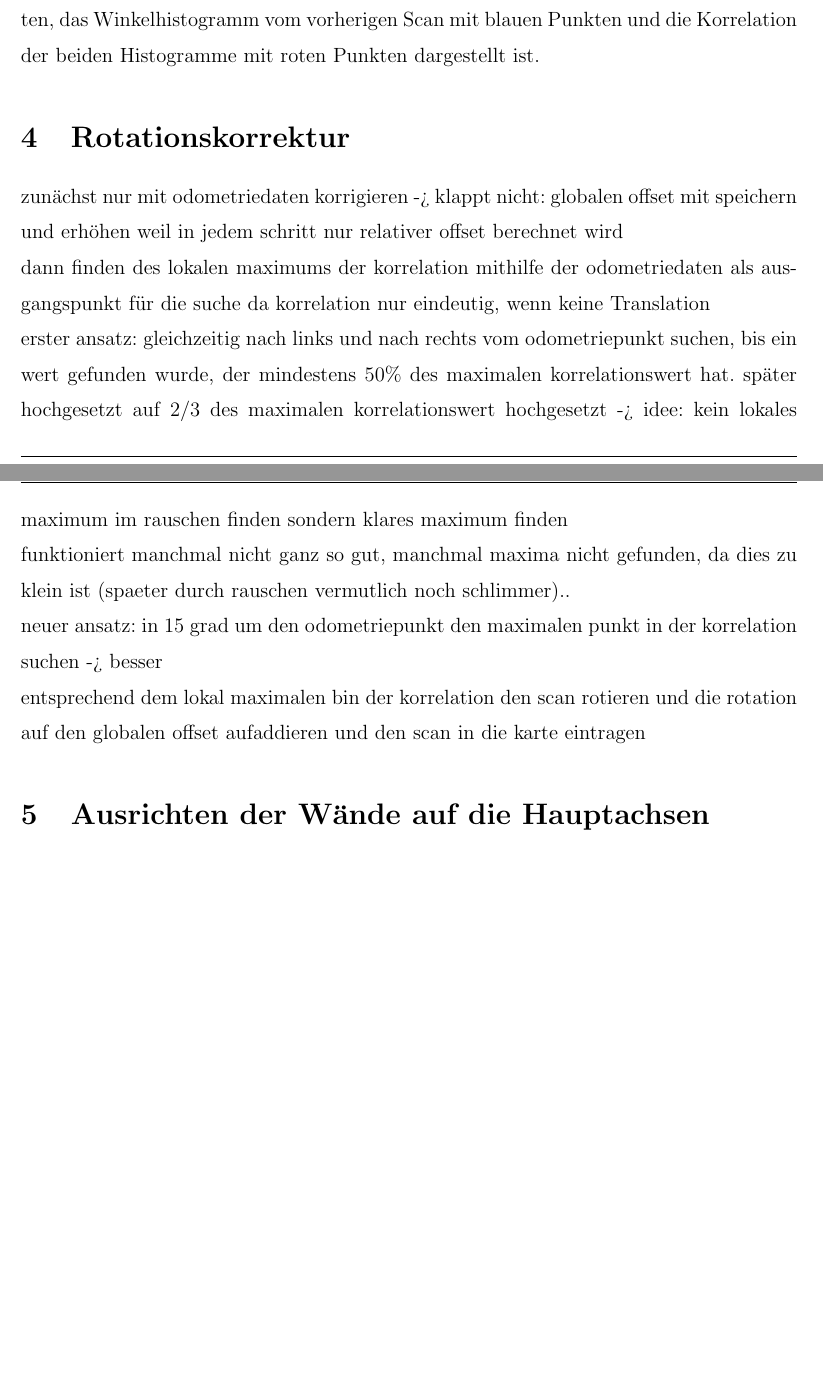
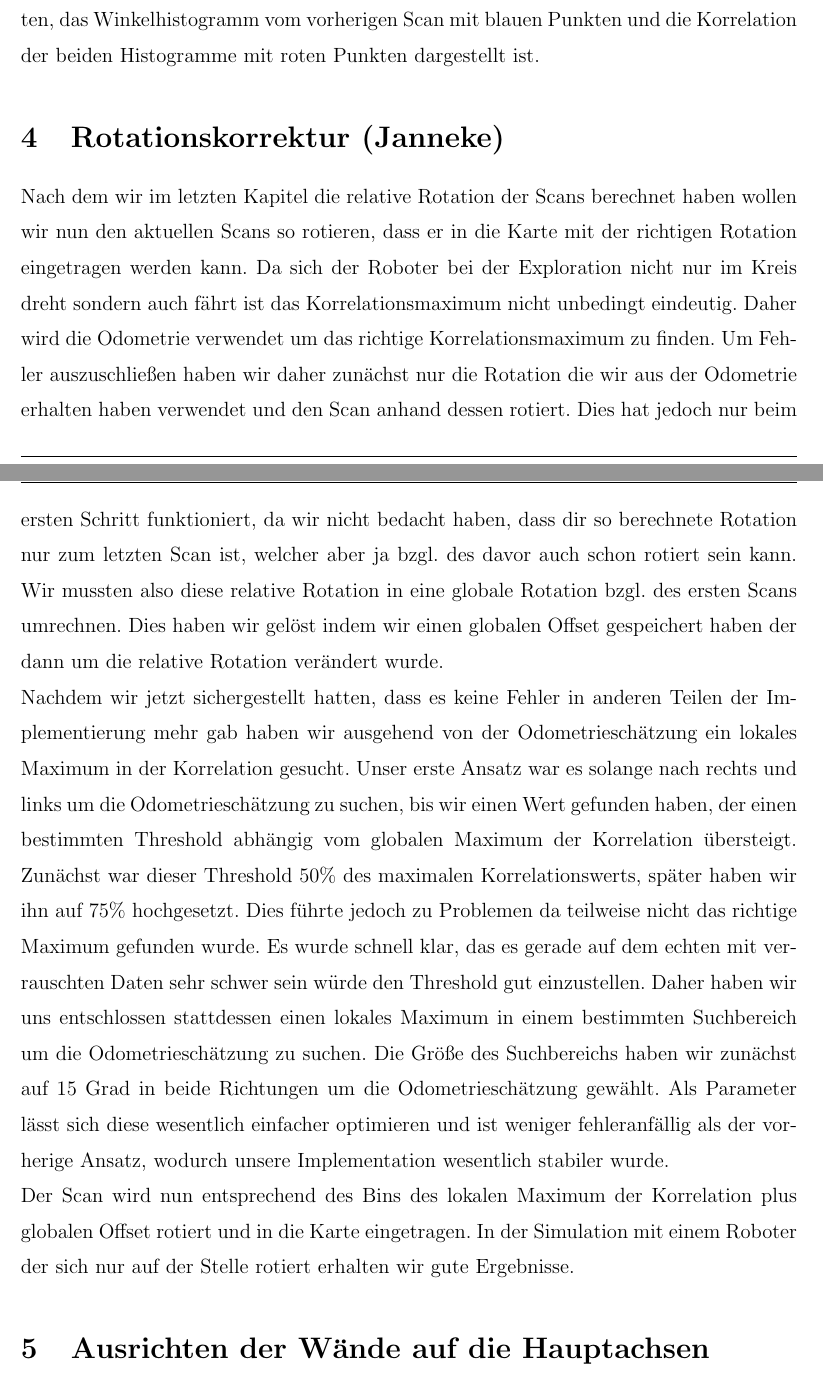
Before and after one commit to jpohlmeyer/angewandte_robotik_projekt, a LaTeX document (report/ausarbeitung.tex, which reads report/rotationskorrektur.tex): two parts of pages 6 and 7 of 9 before the commit and two parts of pages 6 and 7 of 10 after it, joined at a grey line, cut so that both start at the same text, the shorter picture padded with empty space. Compiled offline with pdfLaTeX.

Commit message:
rotationskorrektur chapter

```diff
--- a/report/rotationskorrektur.tex
+++ b/report/rotationskorrektur.tex
@@ -1,13 +1,7 @@
-\section{Rotationskorrektur}
+\section{Rotationskorrektur (Janneke)}
 
-zunächst nur mit odometriedaten korrigieren -> klappt nicht: globalen offset mit speichern und erhöhen weil in jedem schritt nur relativer offset berechnet wird
+Nach dem wir im letzten Kapitel die relative Rotation der Scans berechnet haben wollen wir nun den aktuellen Scans so rotieren, dass er in die Karte mit der richtigen Rotation eingetragen werden kann. Da sich der Roboter bei der Exploration nicht nur im Kreis dreht sondern auch fährt ist das Korrelationsmaximum nicht unbedingt eindeutig. Daher wird die Odometrie verwendet um das richtige Korrelationsmaximum zu finden. Um Fehler auszuschließen haben wir daher zunächst nur die Rotation die wir aus der Odometrie erhalten haben verwendet und den Scan anhand dessen rotiert. Dies hat jedoch nur beim ersten Schritt funktioniert, da wir nicht bedacht haben, dass dir so berechnete Rotation nur zum letzten Scan ist, welcher aber ja bzgl. des davor auch schon rotiert sein kann. Wir mussten also diese relative Rotation in eine globale Rotation bzgl. des ersten Scans umrechnen. Dies haben wir gelöst indem wir einen globalen Offset gespeichert haben der dann um die relative Rotation verändert wurde.
 
-dann finden des lokalen maximums der korrelation mithilfe der odometriedaten als ausgangspunkt für die suche da korrelation nur eindeutig, wenn keine Translation
+Nachdem wir jetzt sichergestellt hatten, dass es keine Fehler in anderen Teilen der Implementierung mehr gab haben wir ausgehend von der Odometrieschätzung ein lokales Maximum in der Korrelation gesucht. Unser erste Ansatz war es solange nach rechts und links um die Odometrieschätzung zu suchen, bis wir einen Wert gefunden haben, der einen bestimmten Threshold abhängig vom globalen Maximum der Korrelation übersteigt. Zunächst war dieser Threshold 50\% des maximalen Korrelationswerts, später haben wir ihn auf 75\% hochgesetzt. Dies führte jedoch zu Problemen da teilweise nicht das richtige Maximum gefunden wurde. Es wurde schnell klar, das es gerade auf dem echten mit verrauschten Daten sehr schwer sein würde den Threshold gut einzustellen. Daher haben wir uns entschlossen stattdessen einen lokales Maximum in einem bestimmten Suchbereich um die Odometrieschätzung zu suchen. Die Größe des Suchbereichs haben wir zunächst auf 15 Grad in beide Richtungen um die Odometrieschätzung gewählt. Als Parameter lässt sich diese wesentlich einfacher optimieren und ist weniger fehleranfällig als der vorherige Ansatz, wodurch unsere Implementation wesentlich stabiler wurde.
 
-erster ansatz: gleichzeitig nach links und nach rechts vom odometriepunkt suchen, bis ein wert gefunden wurde, der mindestens 50\% des maximalen korrelationswert hat. später hochgesetzt auf 2/3 des maximalen korrelationswert hochgesetzt -> idee: kein lokales maximum im rauschen finden sondern klares maximum finden
-
-funktioniert manchmal nicht ganz so gut, manchmal maxima nicht gefunden, da dies zu klein ist (spaeter durch rauschen vermutlich noch schlimmer)..
-
-neuer ansatz: in 15 grad um den odometriepunkt den maximalen punkt in der korrelation suchen -> besser
-
-entsprechend dem lokal maximalen bin der korrelation den scan rotieren und die rotation auf den globalen offset aufaddieren und den scan in die karte eintragen
+Der Scan wird nun entsprechend des Bins des lokalen Maximum der Korrelation plus globalen Offset rotiert und in die Karte eingetragen. In der Simulation mit einem Roboter der sich nur auf der Stelle rotiert erhalten wir gute Ergebnisse.
```
